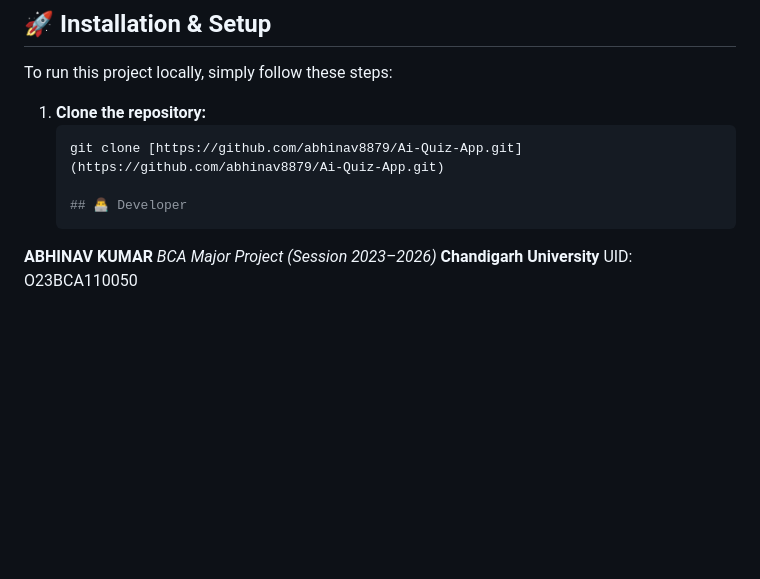
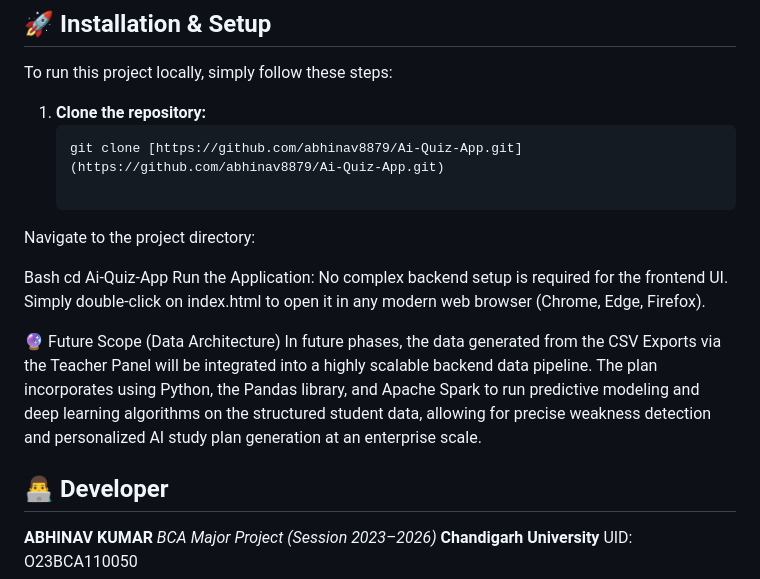
Before and after one commit to abhinav8879/Ai-Quiz-App, a Markdown page: README.md, the part around the change. Rendered like a GitHub page; blank space fills up the shorter version.

Commit message:
Update README with project setup and future scope
Added instructions for navigating to the project directory and running the application. Included future scope for data architecture and developer information.

````diff
--- a/README.md
+++ b/README.md
@@ -53,6 +53,16 @@ To run this project locally, simply follow these steps:
    ```bash
    git clone [https://github.com/abhinav8879/Ai-Quiz-App.git](https://github.com/abhinav8879/Ai-Quiz-App.git)
 
+Navigate to the project directory:
+
+Bash
+cd Ai-Quiz-App
+Run the Application:
+No complex backend setup is required for the frontend UI. Simply double-click on index.html to open it in any modern web browser (Chrome, Edge, Firefox).
+
+🔮 Future Scope (Data Architecture)
+In future phases, the data generated from the CSV Exports via the Teacher Panel will be integrated into a highly scalable backend data pipeline. The plan incorporates using Python, the Pandas library, and Apache Spark to run predictive modeling and deep learning algorithms on the structured student data, allowing for precise weakness detection and personalized AI study plan generation at an enterprise scale.
+
    ## 👨‍💻 Developer
 **ABHINAV KUMAR** *BCA Major Project (Session 2023–2026)* **Chandigarh University** UID: O23BCA110050
 
````
